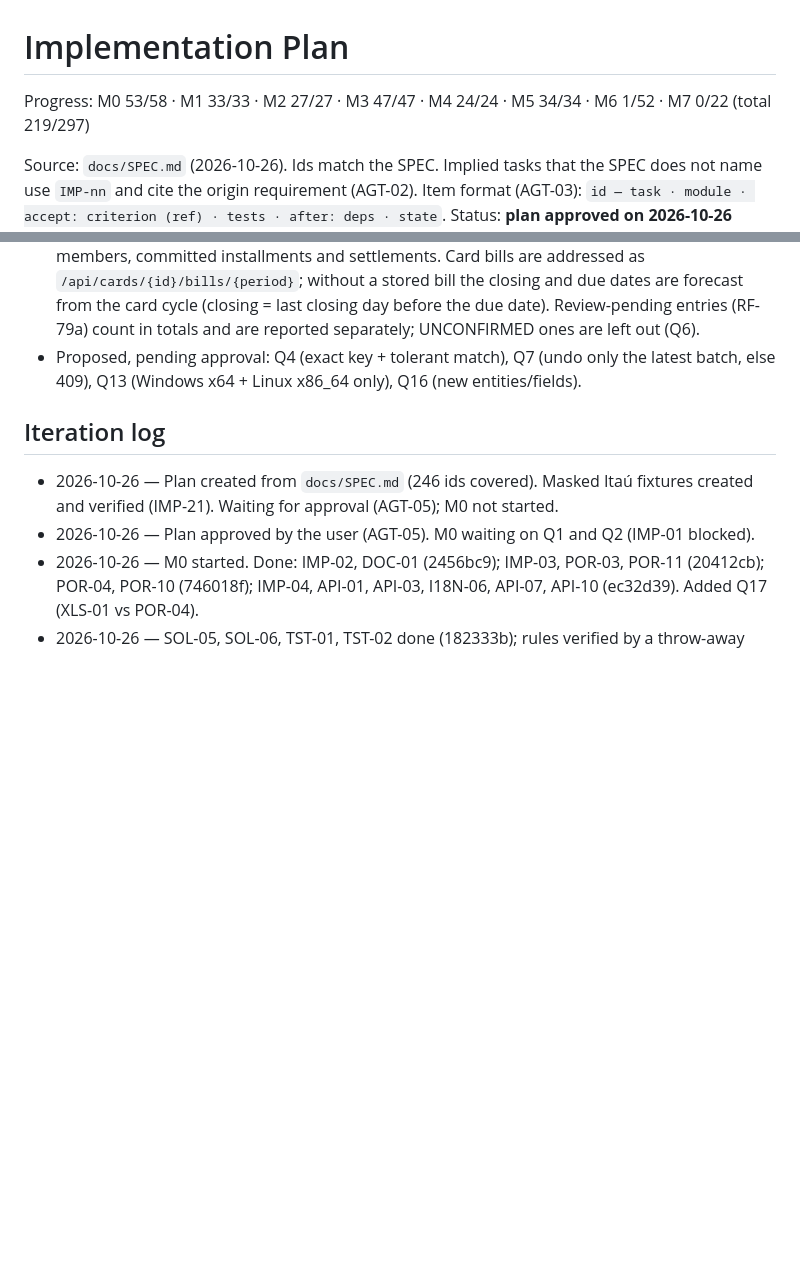
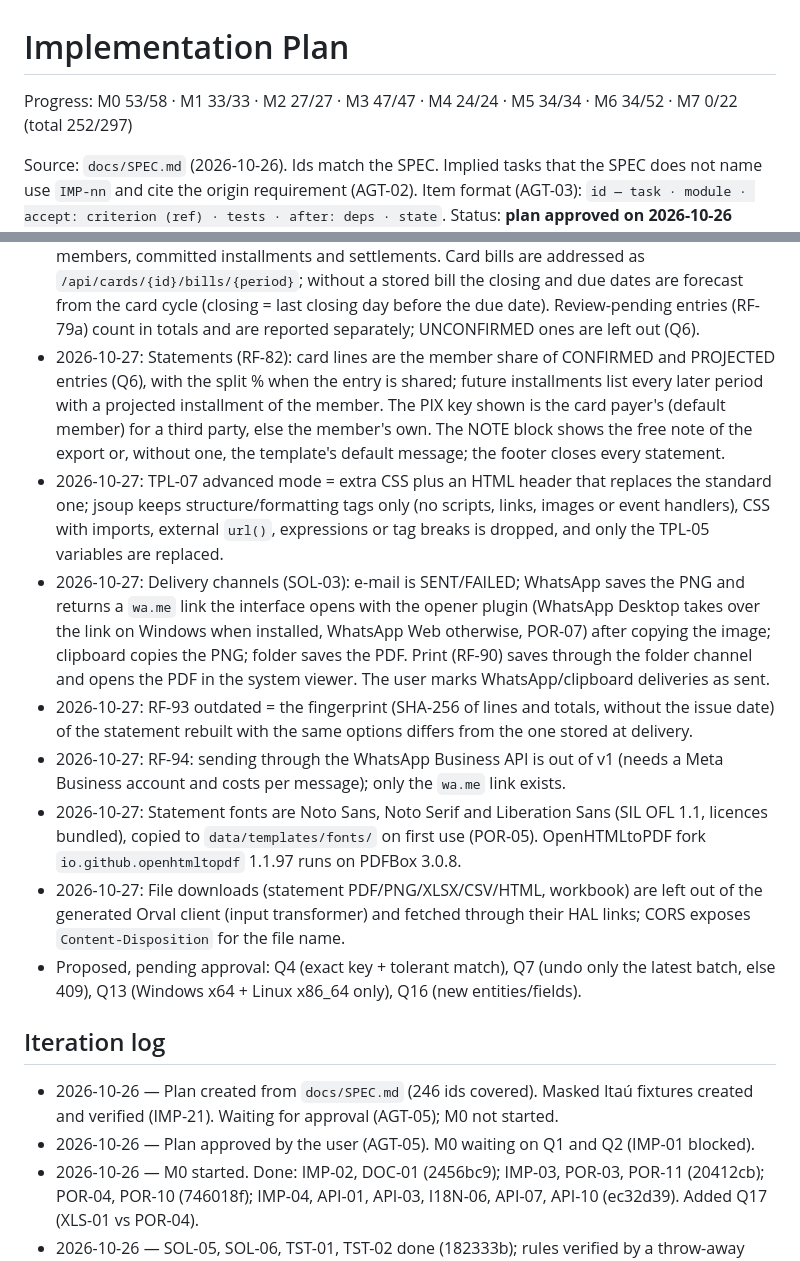
Before and after one commit to AndersonGACFilho/Monthly-Planning, a Markdown page: docs/IMPLEMENTATION_PLAN.md, 2 parts joined by grey strips. Rendered like a GitHub page; blank space fills up the shorter version.

Commit message:
Update implementation plan after member statements

```diff
--- a/docs/IMPLEMENTATION_PLAN.md
+++ b/docs/IMPLEMENTATION_PLAN.md
@@ -1,6 +1,6 @@
 # Implementation Plan
 
-Progress: M0 53/58 · M1 33/33 · M2 27/27 · M3 47/47 · M4 24/24 · M5 34/34 · M6 1/52 · M7 0/22 (total 219/297)
+Progress: M0 53/58 · M1 33/33 · M2 27/27 · M3 47/47 · M4 24/24 · M5 34/34 · M6 34/52 · M7 0/22 (total 252/297)
 
 Source: `docs/SPEC.md` (2026-10-26). Ids match the SPEC. Implied tasks that the SPEC does not name use `IMP-nn` and cite the origin requirement (AGT-02).
 Item format (AGT-03): `id — task · module · accept: criterion (ref) · tests · after: deps · state`.
@@ -388,6 +388,13 @@ Done criteria for every item (AGT-09, SPEC §15): item acceptance + Javadoc/TSDo
 - 2026-10-27: RF-33 link = same normalized description (alias, original or RN-16 store prefix) and amount at most 10% apart, among non-UNCONFIRMED entries of the same period; a linked expense is DONE on the entry date. Several candidates (RN-30) are listed at `/api/occurrences/pending-links` and shown in the review queue screen.
 - 2026-10-27: `PaymentMethod` lives in `shared.domain` (used by recurrence and expense). Variable expenses (RF-34) refuse `CARD`: card purchases come from the bill (manual card entries use RF-44), so RF-11 never counts them twice. Their billing period is the month of the date unless given.
 - 2026-10-27: Overview (SOL-01): `PeriodData` turns incomes, fixed (not card), variable and card entry shares into `ExpenseLine`s with member and payer; small calculators build categories, members, committed installments and settlements. Card bills are addressed as `/api/cards/{id}/bills/{period}`; without a stored bill the closing and due dates are forecast from the card cycle (closing = last closing day before the due date). Review-pending entries (RF-79a) count in totals and are reported separately; UNCONFIRMED ones are left out (Q6).
+- 2026-10-27: Statements (RF-82): card lines are the member share of CONFIRMED and PROJECTED entries (Q6), with the split % when the entry is shared; future installments list every later period with a projected installment of the member. The PIX key shown is the card payer's (default member) for a third party, else the member's own. The NOTE block shows the free note of the export or, without one, the template's default message; the footer closes every statement.
+- 2026-10-27: TPL-07 advanced mode = extra CSS plus an HTML header that replaces the standard one; jsoup keeps structure/formatting tags only (no scripts, links, images or event handlers), CSS with imports, external `url()`, expressions or tag breaks is dropped, and only the TPL-05 variables are replaced.
+- 2026-10-27: Delivery channels (SOL-03): e-mail is SENT/FAILED; WhatsApp saves the PNG and returns a `wa.me` link the interface opens with the opener plugin (WhatsApp Desktop takes over the link on Windows when installed, WhatsApp Web otherwise, POR-07) after copying the image; clipboard copies the PNG; folder saves the PDF. Print (RF-90) saves through the folder channel and opens the PDF in the system viewer. The user marks WhatsApp/clipboard deliveries as sent.
+- 2026-10-27: RF-93 outdated = the fingerprint (SHA-256 of lines and totals, without the issue date) of the statement rebuilt with the same options differs from the one stored at delivery.
+- 2026-10-27: RF-94: sending through the WhatsApp Business API is out of v1 (needs a Meta Business account and costs per message); only the `wa.me` link exists.
+- 2026-10-27: Statement fonts are Noto Sans, Noto Serif and Liberation Sans (SIL OFL 1.1, licences bundled), copied to `data/templates/fonts/` on first use (POR-05). OpenHTMLtoPDF fork `io.github.openhtmltopdf` 1.1.97 runs on PDFBox 3.0.8.
+- 2026-10-27: File downloads (statement PDF/PNG/XLSX/CSV/HTML, workbook) are left out of the generated Orval client (input transformer) and fetched through their HAL links; CORS exposes `Content-Disposition` for the file name.
 - Proposed, pending approval: Q4 (exact key + tolerant match), Q7 (undo only the latest batch, else 409), Q13 (Windows x64 + Linux x86_64 only), Q16 (new entities/fields).
 
 ## Iteration log
```
Also changed, not shown: other parts of docs/IMPLEMENTATION_PLAN.md (+33 -33 lines), docs/TRACEABILITY.md (+1 -1 lines).
